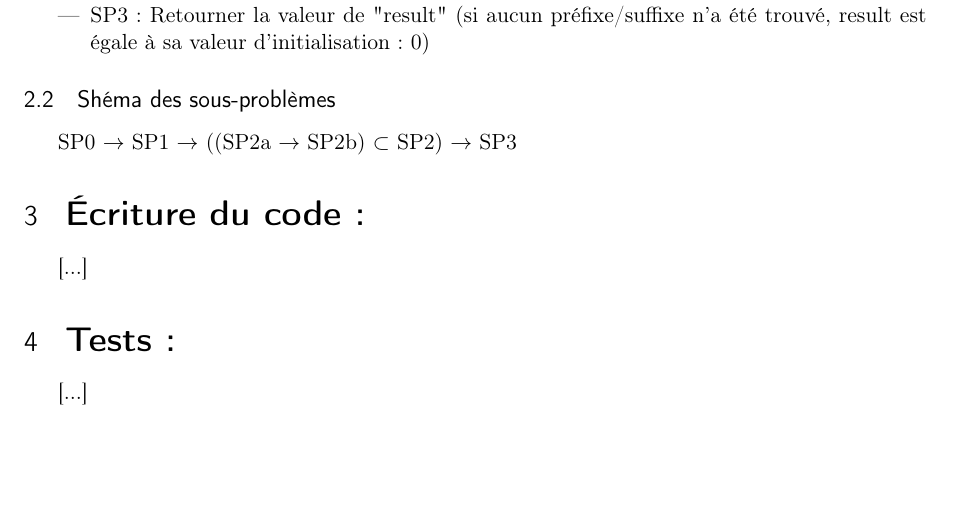
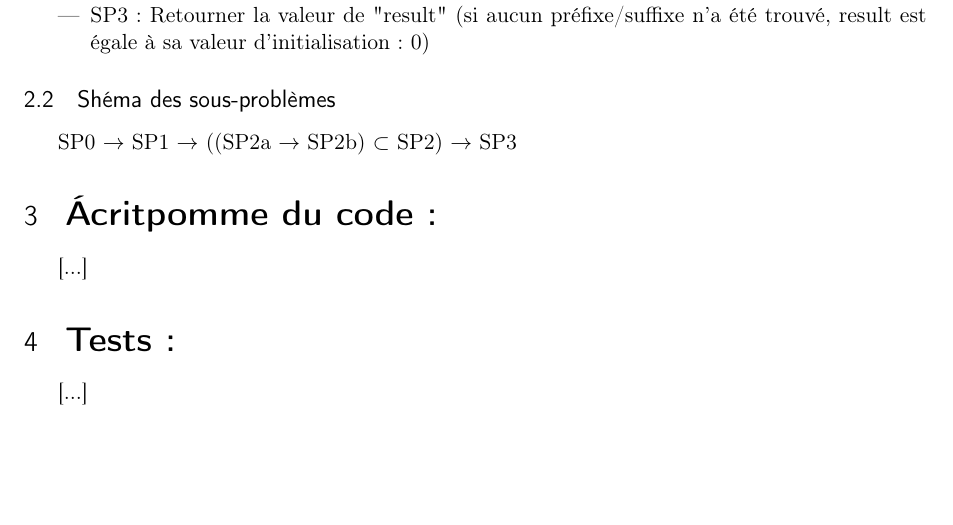
Before and after one commit to bus48/projet1, a LaTeX document (milestone_a_rendre.tex): part of page 3 of 3, cut so that both start at the same text. Compiled offline with pdfLaTeX.

Commit message:
essai de merde

```diff
--- a/milestone_a_rendre.tex
+++ b/milestone_a_rendre.tex
@@ -135,7 +135,7 @@
 	\subsection{Shéma des sous-problèmes}
 		SP0 $\rightarrow$ SP1 $\rightarrow$ ((SP2a $\rightarrow$ SP2b) $\subset$ SP2) $\rightarrow$ SP3
 
-\section{\LARGE \bfseries Écriture du code :}
+\section{\LARGE \bfseries Ácritpomme du code :}
 	[...]
 
 \section{\LARGE \bfseries Tests : }
```
